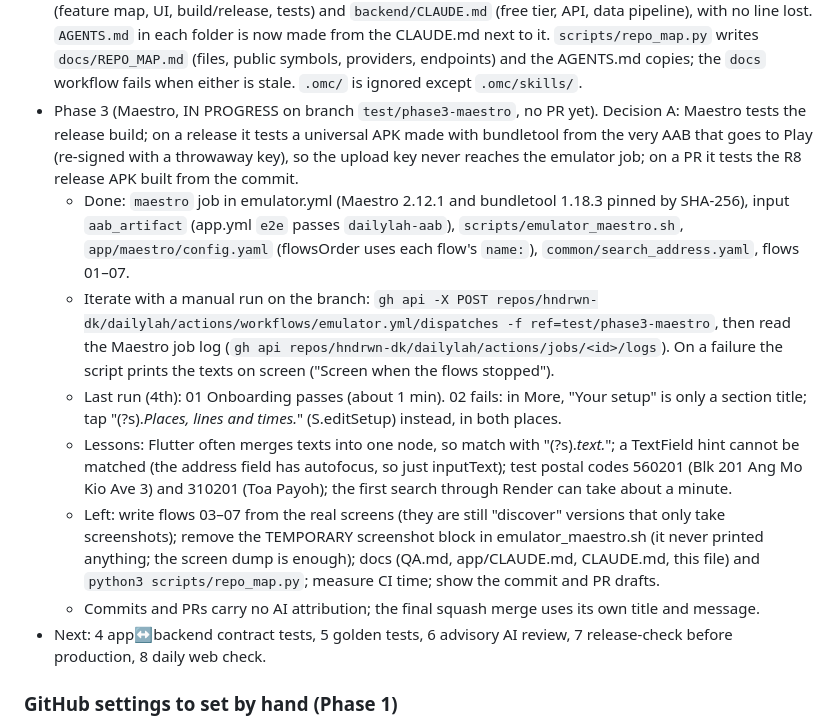
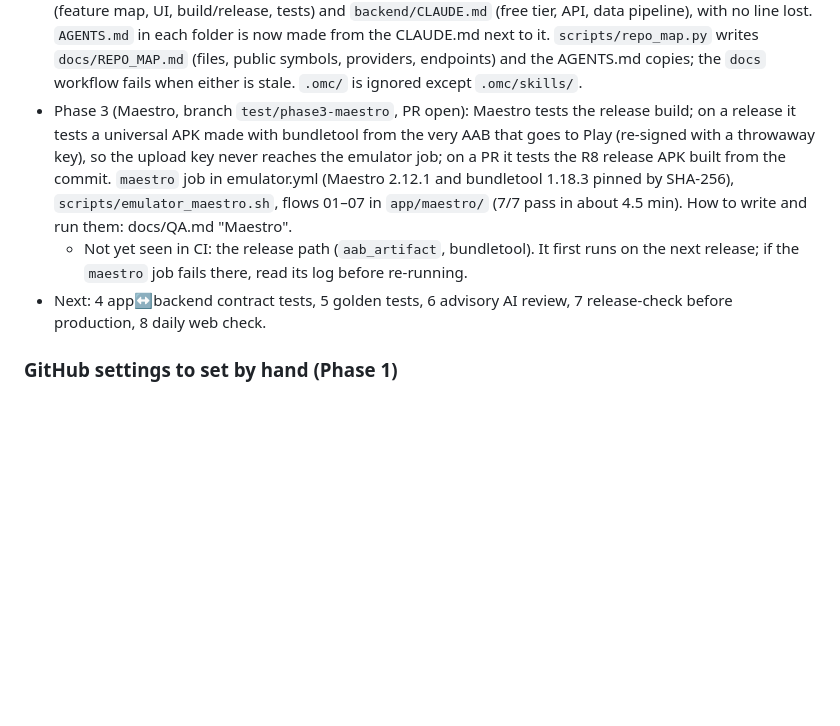
Before and after one commit to hndrwn-dk/dailylah, a Markdown page: docs/HANDOFF.md, the part around the change. Drawn GitHub-style; blank space fills up the shorter version.

Commit message:
Record Phase 3 in the handoff (work in progress)

```diff
--- a/docs/HANDOFF.md
+++ b/docs/HANDOFF.md
@@ -31,29 +31,14 @@ emulator e2e, Play upload gate) stay as they are.
   next to it. `scripts/repo_map.py` writes `docs/REPO_MAP.md` (files, public symbols, providers,
   endpoints) and the AGENTS.md copies; the `docs` workflow fails when either is stale.
   `.omc/` is ignored except `.omc/skills/`.
-- Phase 3 (Maestro, IN PROGRESS on branch `test/phase3-maestro`, no PR yet). Decision A: Maestro
-  tests the release build; on a release it tests a universal APK made with bundletool from the very
-  AAB that goes to Play (re-signed with a throwaway key), so the upload key never reaches the
-  emulator job; on a PR it tests the R8 release APK built from the commit.
-  - Done: `maestro` job in emulator.yml (Maestro 2.12.1 and bundletool 1.18.3 pinned by SHA-256),
-    input `aab_artifact` (app.yml `e2e` passes `dailylah-aab`), `scripts/emulator_maestro.sh`,
-    `app/maestro/config.yaml` (flowsOrder uses each flow's `name:`), `common/search_address.yaml`,
-    flows 01–07.
-  - Iterate with a manual run on the branch:
-    `gh api -X POST repos/hndrwn-dk/dailylah/actions/workflows/emulator.yml/dispatches -f ref=test/phase3-maestro`,
-    then read the Maestro job log (`gh api repos/hndrwn-dk/dailylah/actions/jobs/<id>/logs`). On a
-    failure the script prints the texts on screen ("Screen when the flows stopped").
-  - Last run (4th): 01 Onboarding passes (about 1 min). 02 fails: in More, "Your setup" is only a
-    section title; tap "(?s).*Places, lines and times.*" (S.editSetup) instead, in both places.
-  - Lessons: Flutter often merges texts into one node, so match with "(?s).*text.*"; a TextField
-    hint cannot be matched (the address field has autofocus, so just inputText); test postal codes
-    560201 (Blk 201 Ang Mo Kio Ave 3) and 310201 (Toa Payoh); the first search through Render can
-    take about a minute.
-  - Left: write flows 03–07 from the real screens (they are still "discover" versions that only
-    take screenshots); remove the TEMPORARY screenshot block in emulator_maestro.sh (it never
-    printed anything; the screen dump is enough); docs (QA.md, app/CLAUDE.md, CLAUDE.md, this
-    file) and `python3 scripts/repo_map.py`; measure CI time; show the commit and PR drafts.
-  - Commits and PRs carry no AI attribution; the final squash merge uses its own title and message.
+- Phase 3 (Maestro, branch `test/phase3-maestro`, PR open): Maestro tests the release build;
+  on a release it tests a universal APK made with bundletool from the very AAB that goes to Play
+  (re-signed with a throwaway key), so the upload key never reaches the emulator job; on a PR it
+  tests the R8 release APK built from the commit. `maestro` job in emulator.yml (Maestro 2.12.1 and
+  bundletool 1.18.3 pinned by SHA-256), `scripts/emulator_maestro.sh`, flows 01–07 in
+  `app/maestro/` (7/7 pass in about 4.5 min). How to write and run them: docs/QA.md "Maestro".
+  - Not yet seen in CI: the release path (`aab_artifact`, bundletool). It first runs on the next
+    release; if the `maestro` job fails there, read its log before re-running.
 - Next: 4 app↔backend contract tests, 5 golden tests, 6 advisory
   AI review, 7 release-check before production, 8 daily web check.
 
```
